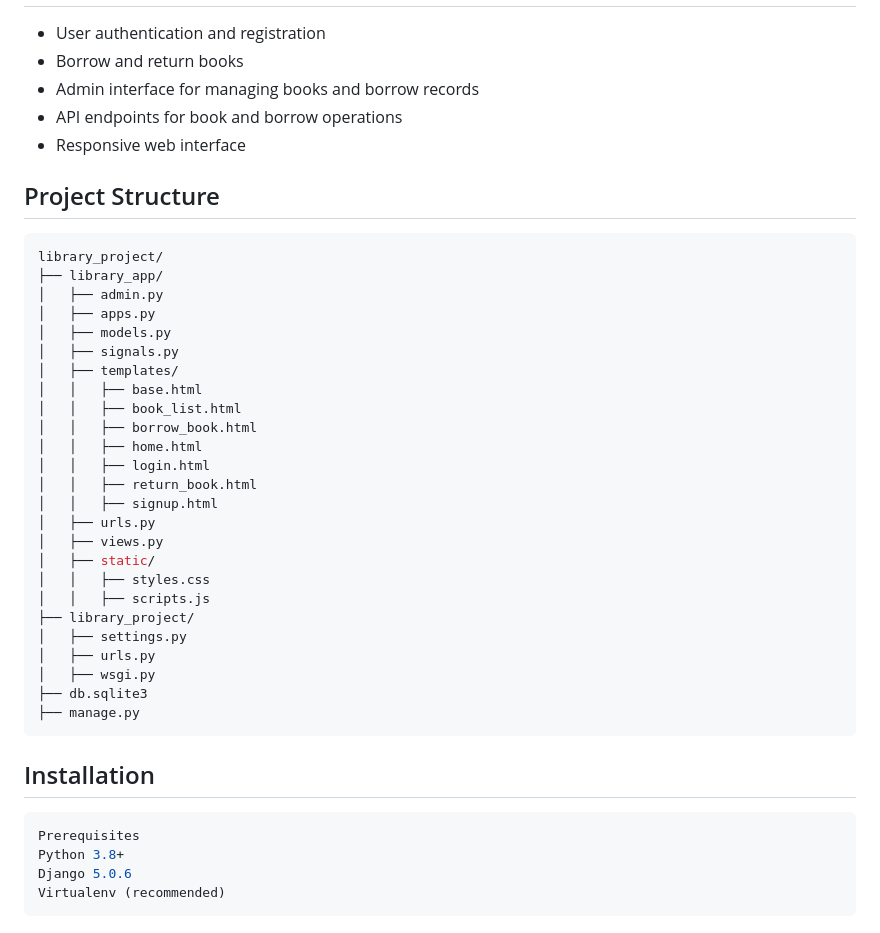
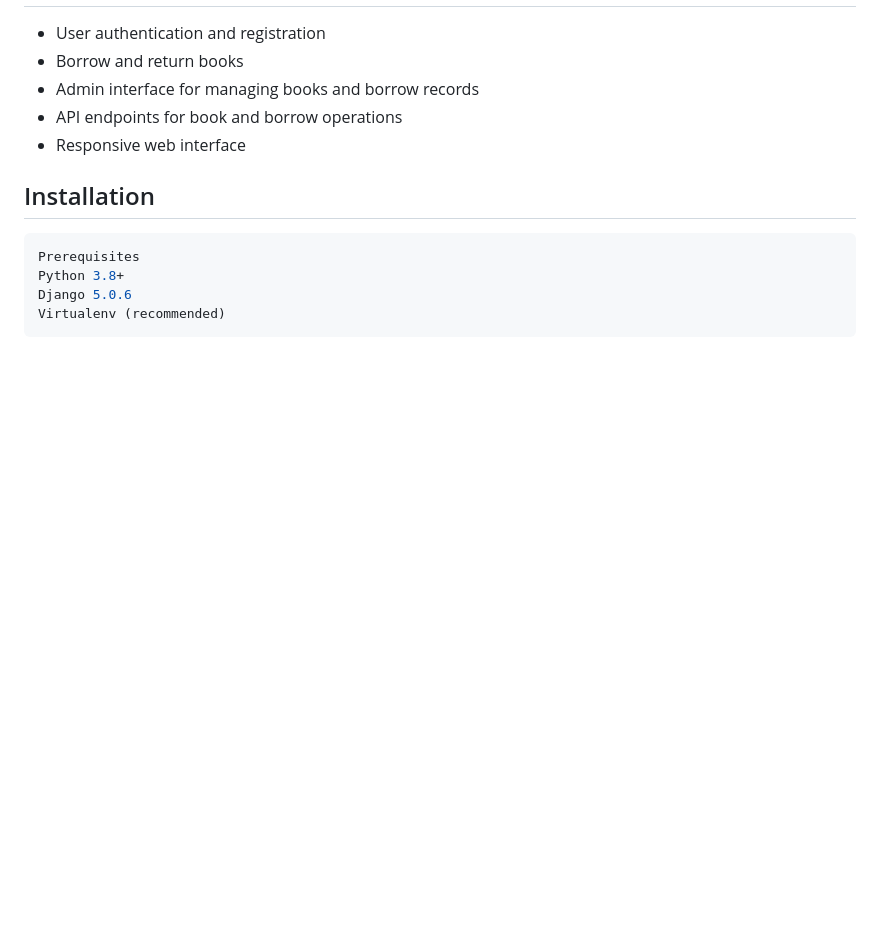
Before and after one commit to thejasachar/library-management, a Markdown page: README.md, the part around the change. GitHub-like rendering; blank space fills up the shorter version.

````diff
--- a/README.md
+++ b/README.md
@@ -10,35 +10,6 @@ This is a Library Management System built with Django. It allows users to manage
 - API endpoints for book and borrow operations
 - Responsive web interface
 
-## Project Structure
-
-```bash
-library_project/
-├── library_app/
-│   ├── admin.py
-│   ├── apps.py
-│   ├── models.py
-│   ├── signals.py
-│   ├── templates/
-│   │   ├── base.html
-│   │   ├── book_list.html
-│   │   ├── borrow_book.html
-│   │   ├── home.html
-│   │   ├── login.html
-│   │   ├── return_book.html
-│   │   ├── signup.html
-│   ├── urls.py
-│   ├── views.py
-│   ├── static/
-│   │   ├── styles.css
-│   │   ├── scripts.js
-├── library_project/
-│   ├── settings.py
-│   ├── urls.py
-│   ├── wsgi.py
-├── db.sqlite3
-├── manage.py
-```
 ## Installation
 ```bash
 Prerequisites
````
